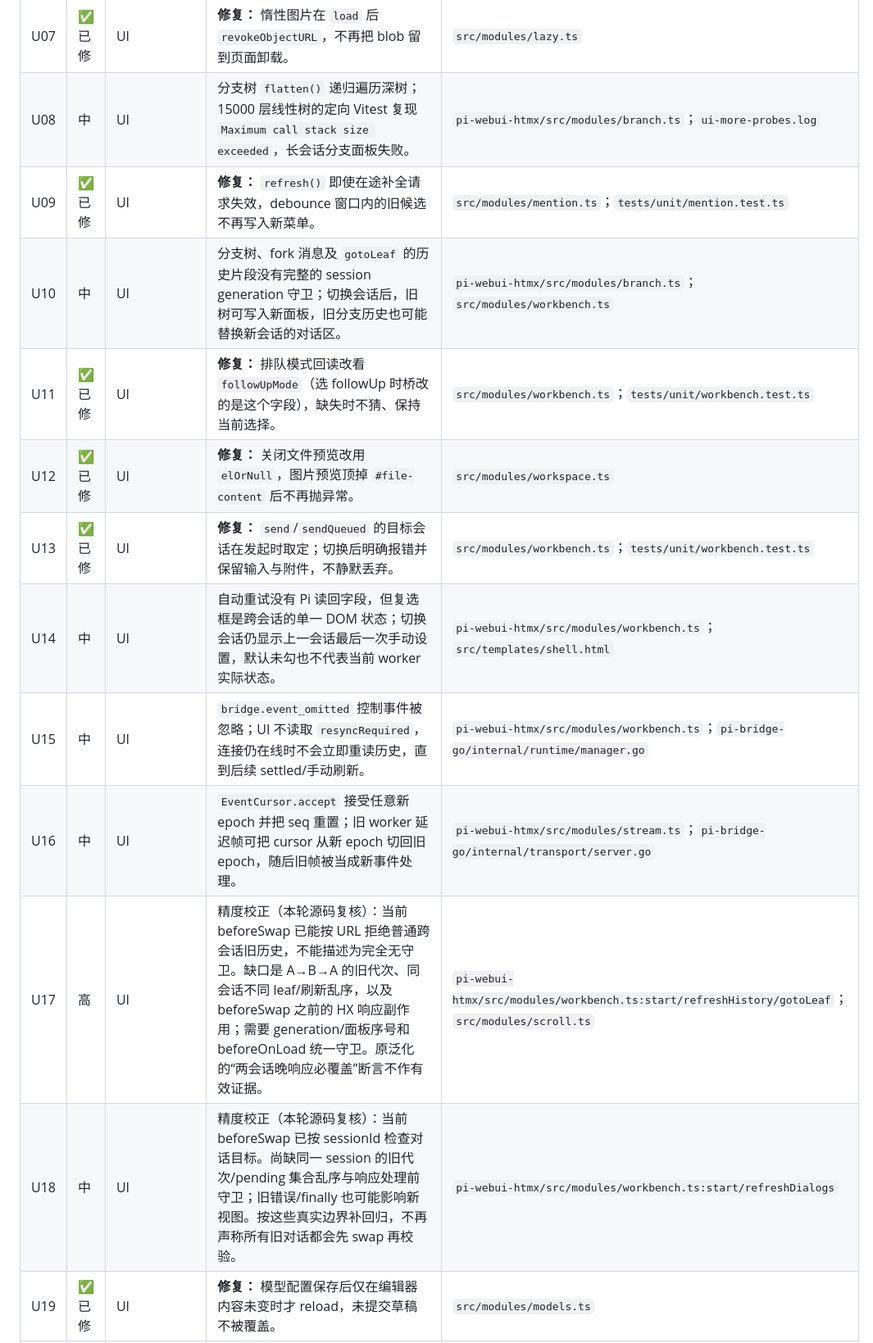
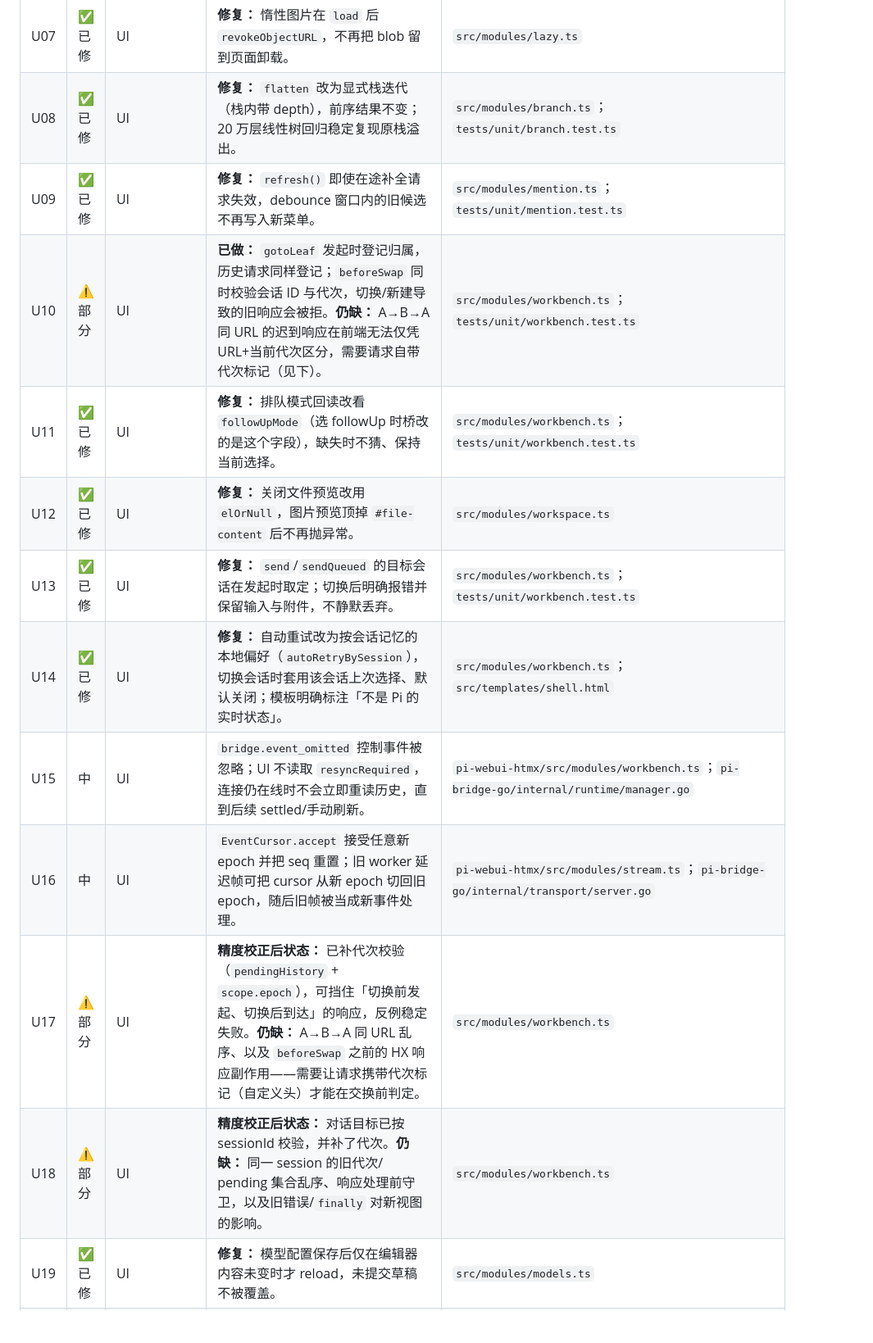
Before and after one commit to Evsdrg/pi-webui-htmx, a Markdown page: docs/code-audit.md, the part around the change. Shown at 82% size. Rendered like a GitHub page; blank space fills up the shorter version.

Commit message:
文档：同步自动重试偏好与历史代次守卫的台账状态

```diff
--- a/docs/code-audit.md
+++ b/docs/code-audit.md
@@ -75,17 +75,17 @@
 | T01 | ✅ 已修 | Tests | 假 Pi 改为每个测试进程独占临时目录；sync.Once 仅复用进程内产物，runtime/transport/testutil 在 TestMain 统一清理。并发构建及编译失败清理测试通过，恢复旧固定路径后反例按预期失败。 | `internal/testutil/fakepi.go`；三个包的 `main_test.go`/`TestMain`；P0 |
 | U06 | ✅ 已修 | UI | **修复：** 文件列表的守卫移到 htmx `beforeSwap`，迟到响应在交换前就被拒。 | `src/modules/workspace.ts` |
 | U07 | ✅ 已修 | UI | **修复：** 惰性图片在 `load` 后 `revokeObjectURL`，不再把 blob 留到页面卸载。 | `src/modules/lazy.ts` |
-| U08 | 中 | UI | 分支树 `flatten()` 递归遍历深树；15000 层线性树的定向 Vitest 复现 `Maximum call stack size exceeded`，长会话分支面板失败。 | `pi-webui-htmx/src/modules/branch.ts`；`ui-more-probes.log` |
+| U08 | ✅ 已修 | UI | **修复：** `flatten` 改为显式栈迭代（栈内带 depth），前序结果不变；20 万层线性树回归稳定复现原栈溢出。 | `src/modules/branch.ts`；`tests/unit/branch.test.ts` |
 | U09 | ✅ 已修 | UI | **修复：** `refresh()` 即使在途补全请求失效，debounce 窗口内的旧候选不再写入新菜单。 | `src/modules/mention.ts`；`tests/unit/mention.test.ts` |
-| U10 | 中 | UI | 分支树、fork 消息及 `gotoLeaf` 的历史片段没有完整的 session generation 守卫；切换会话后，旧树可写入新面板，旧分支历史也可能替换新会话的对话区。 | `pi-webui-htmx/src/modules/branch.ts`；`src/modules/workbench.ts` |
+| U10 | ⚠️ 部分 | UI | **已做：** `gotoLeaf` 发起时登记归属，历史请求同样登记；`beforeSwap` 同时校验会话 ID 与代次，切换/新建导致的旧响应会被拒。**仍缺：** A→B→A 同 URL 的迟到响应在前端无法仅凭 URL+当前代次区分，需要请求自带代次标记（见下）。 | `src/modules/workbench.ts`；`tests/unit/workbench.test.ts` |
 | U11 | ✅ 已修 | UI | **修复：** 排队模式回读改看 `followUpMode`（选 followUp 时桥改的是这个字段），缺失时不猜、保持当前选择。 | `src/modules/workbench.ts`；`tests/unit/workbench.test.ts` |
 | U12 | ✅ 已修 | UI | **修复：** 关闭文件预览改用 `elOrNull`，图片预览顶掉 `#file-content` 后不再抛异常。 | `src/modules/workspace.ts` |
 | U13 | ✅ 已修 | UI | **修复：** `send`/`sendQueued` 的目标会话在发起时取定；切换后明确报错并保留输入与附件，不静默丢弃。 | `src/modules/workbench.ts`；`tests/unit/workbench.test.ts` |
-| U14 | 中 | UI | 自动重试没有 Pi 读回字段，但复选框是跨会话的单一 DOM 状态；切换会话仍显示上一会话最后一次手动设置，默认未勾也不代表当前 worker 实际状态。 | `pi-webui-htmx/src/modules/workbench.ts`；`src/templates/shell.html` |
+| U14 | ✅ 已修 | UI | **修复：** 自动重试改为按会话记忆的本地偏好（`autoRetryBySession`），切换会话时套用该会话上次选择、默认关闭；模板明确标注「不是 Pi 的实时状态」。 | `src/modules/workbench.ts`；`src/templates/shell.html` |
 | U15 | 中 | UI | `bridge.event_omitted` 控制事件被忽略；UI 不读取 `resyncRequired`，连接仍在线时不会立即重读历史，直到后续 settled/手动刷新。 | `pi-webui-htmx/src/modules/workbench.ts`；`pi-bridge-go/internal/runtime/manager.go` |
 | U16 | 中 | UI | `EventCursor.accept` 接受任意新 epoch 并把 seq 重置；旧 worker 延迟帧可把 cursor 从新 epoch 切回旧 epoch，随后旧帧被当成新事件处理。 | `pi-webui-htmx/src/modules/stream.ts`；`pi-bridge-go/internal/transport/server.go` |
-| U17 | 高 | UI | 精度校正（本轮源码复核）：当前 beforeSwap 已能按 URL 拒绝普通跨会话旧历史，不能描述为完全无守卫。缺口是 A→B→A 的旧代次、同会话不同 leaf/刷新乱序，以及 beforeSwap 之前的 HX 响应副作用；需要 generation/面板序号和 beforeOnLoad 统一守卫。原泛化的“两会话晚响应必覆盖”断言不作有效证据。 | `pi-webui-htmx/src/modules/workbench.ts:start/refreshHistory/gotoLeaf`；`src/modules/scroll.ts` |
-| U18 | 中 | UI | 精度校正（本轮源码复核）：当前 beforeSwap 已按 sessionId 检查对话目标。尚缺同一 session 的旧代次/pending 集合乱序与响应处理前守卫；旧错误/finally 也可能影响新视图。按这些真实边界补回归，不再声称所有旧对话都会先 swap 再校验。 | `pi-webui-htmx/src/modules/workbench.ts:start/refreshDialogs` |
+| U17 | ⚠️ 部分 | UI | **精度校正后状态：** 已补代次校验（`pendingHistory` + `scope.epoch`），可挡住「切换前发起、切换后到达」的响应，反例稳定失败。**仍缺：** A→B→A 同 URL 乱序、以及 `beforeSwap` 之前的 HX 响应副作用——需要让请求携带代次标记（自定义头）才能在交换前判定。 | `src/modules/workbench.ts` |
+| U18 | ⚠️ 部分 | UI | **精度校正后状态：** 对话目标已按 sessionId 校验，并补了代次。**仍缺：** 同一 session 的旧代次/ pending 集合乱序、响应处理前守卫，以及旧错误/`finally` 对新视图的影响。 | `src/modules/workbench.ts` |
 | U19 | ✅ 已修 | UI | **修复：** 模型配置保存后仅在编辑器内容未变时才 reload，未提交草稿不被覆盖。 | `src/modules/models.ts` |
 | U20 | ✅ 已修 | UI | **修复：** 附件批次改串行队列，每一批都在上一批落地后判断额度，并发批次不再突破 8 张上限。 | `src/modules/workbench.ts`；`tests/unit/attachments_scope.test.ts` |
 | U21 | ✅ 已修 | UI | **修复：** 思考增量改为追加文本节点（O(增量)），不再每 token 重写整段 40K 文本；上限用独立计数器，不读 DOM。 | `src/modules/stream.ts`；`tests/unit/liveview.test.ts` |
```
